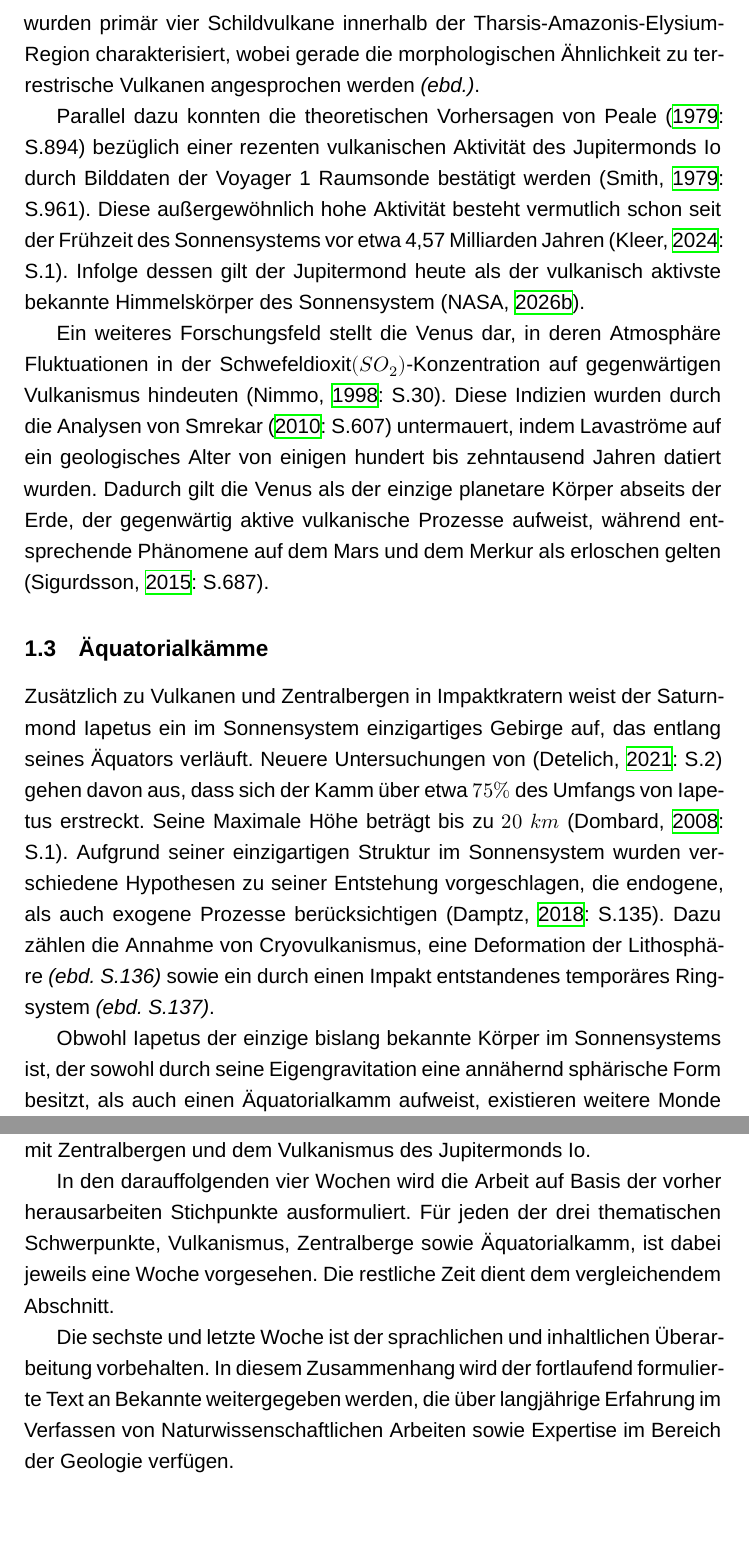
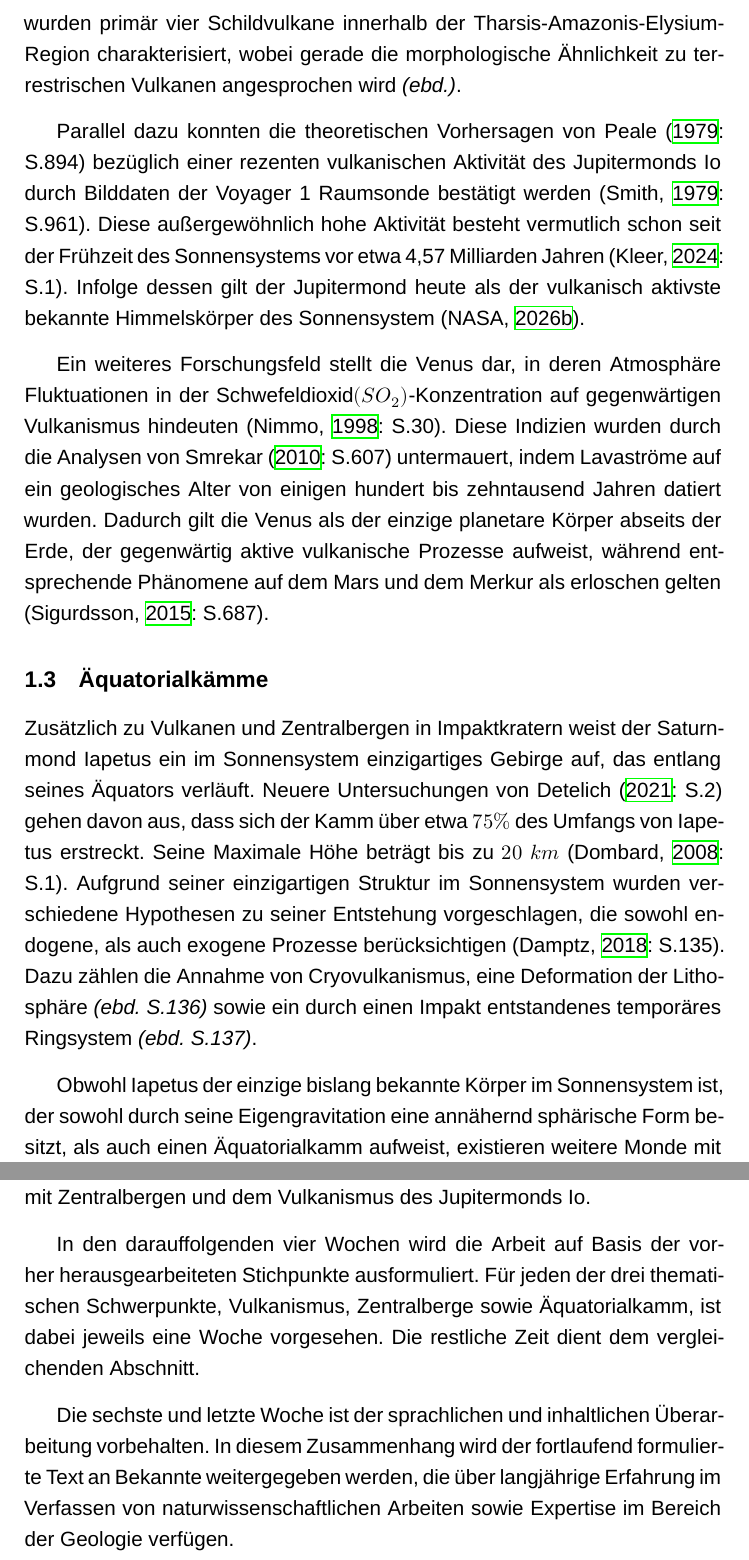
Before and after one commit to Juluma33/Seminararbeit, a LaTeX document (Expose/Expose.tex): two parts of pages 6 and 8 of 10, joined at a grey line, cut so that both start at the same text, the shorter picture padded with empty space. Compiled offline with XeLaTeX; a missing font is replaced by an installed copy or a similar font.

Commit message:
korrekturen

```diff
--- a/Expose/Expose.tex
+++ b/Expose/Expose.tex
@@ -17,6 +17,9 @@
 \usepackage{fontspec}
 \setmainfont{Arial}
 
+
+\usepackage{parskip}         % für eindeutige Absätze
+\usepackage[all]{nowidow}    % gegen verwaiste Zeilen
 
 
 \author{}
@@ -206,8 +209,8 @@ zurückbleibt \ebd[156]. Ein prominentes Beispiel hierfür ist der Chicxulub-Kra
 In der jüngeren Geschichte der Raumfahrt erweiterte sich das Wissen über den extraterrestrischen Vulkanismus stark.
 Die 1971 zum Mars gestartete Mariner 9 Sonde lieferte erstmals zweifelsfreie Belege für vulkanische Aktivitäten auf dem
 roten Planeten \citep[292]{McCauley_1972}. In diesem Zusammenhang wurden primär vier Schildvulkane innerhalb der
-Tharsis-Amazonis-Elysium-Region charakterisiert, wobei gerade die morphologischen Ähnlichkeit zu terrestrische Vulkanen
-angesprochen werden \ebd[].
+Tharsis-Amazonis-Elysium-Region charakterisiert, wobei gerade die morphologische Ähnlichkeit zu terrestrischen Vulkanen
+angesprochen wird \ebd[].
 
 Parallel dazu konnten die theoretischen Vorhersagen von \citet[894]{Peale_1979} bezüglich einer
 rezenten vulkanischen Aktivität des Jupitermonds Io durch Bilddaten der Voyager 1 Raumsonde bestätigt werden \citep[961]{Smith_1979}.
@@ -215,7 +218,7 @@ Diese außergewöhnlich hohe Aktivität besteht vermutlich schon seit der Frühz
 \citep[1]{Kleer_2024}. Infolge dessen gilt der Jupitermond heute als der vulkanisch aktivste
 bekannte Himmelskörper des Sonnensystem \citep[]{NASA_Io}.
 
-Ein weiteres Forschungsfeld stellt die Venus dar, in deren Atmosphäre Fluktuationen in der Schwefeldioxit$(SO_2)$-Konzentration
+Ein weiteres Forschungsfeld stellt die Venus dar, in deren Atmosphäre Fluktuationen in der Schwefeldioxid$(SO_2)$-Konzentration
 auf gegenwärtigen Vulkanismus hindeuten \citep[30]{Nimmo_1998}. Diese Indizien wurden durch die Analysen von
 \citet[607]{Smrekar_2010} untermauert, indem Lavaströme auf ein geologisches Alter von einigen hundert bis zehntausend Jahren
 datiert wurden. Dadurch gilt die Venus als der einzige planetare Körper abseits der Erde, der gegenwärtig aktive vulkanische
@@ -224,14 +227,14 @@ Prozesse aufweist, während entsprechende Phänomene auf dem Mars und dem Merkur
 
 \subsection{Äquatorialkämme}
 Zusätzlich zu Vulkanen und Zentralbergen in Impaktkratern weist der Saturnmond Iapetus ein im Sonnensystem einzigartiges Gebirge auf,
-das entlang seines Äquators verläuft. Neuere Untersuchungen von \citep[2]{Detelich_2021} gehen davon aus,
+das entlang seines Äquators verläuft. Neuere Untersuchungen von \citet[2]{Detelich_2021} gehen davon aus,
 dass sich der Kamm über etwa $75\% $ des Umfangs von Iapetus erstreckt.
 Seine Maximale Höhe beträgt bis zu $20~km$ \citep[1]{Dombard_2008}.
-Aufgrund seiner einzigartigen Struktur im Sonnensystem wurden verschiedene Hypothesen zu seiner Entstehung vorgeschlagen,
-die endogene, als auch exogene Prozesse berücksichtigen \citep[135]{Damptz_2018}. Dazu zählen die Annahme von Cryovulkanismus,
+Aufgrund seiner einzigartigen Struktur im Sonnensystem wurden verschiedene Hypothesen zu seiner Entstehung vorgeschlagen, die
+sowohl endogene, als auch exogene Prozesse berücksichtigen \citep[135]{Damptz_2018}. Dazu zählen die Annahme von Cryovulkanismus,
 eine Deformation der Lithosphäre \ebd[136] sowie ein durch einen Impakt entstandenes temporäres Ringsystem \ebd[137].
 
-Obwohl Iapetus der einzige bislang bekannte Körper im Sonnensystems ist, der sowohl durch seine Eigengravitation eine annähernd
+Obwohl Iapetus der einzige bislang bekannte Körper im Sonnensystem ist, der sowohl durch seine Eigengravitation eine annähernd
 sphärische Form besitzt, als auch einen Äquatorialkamm aufweist, existieren weitere Monde mit vergleichbaren Strukturen
 \citep[1]{Quillen_2021}. Im Unterschied zu Iapetus wird die Entstehung der Kämme von den beiden Saturnmonden Pan und Atlas
 auf die Akkretion (ein Ansammeln) von Material aus Saturns Ringen zurückgeführt \ebd[2].
@@ -285,13 +288,13 @@ Die erste Woche ist ausschließlich der intensiven Recherche gewidmet. Bereits v
 gesichtet und relevante Informationen in strukturierter Form zusammengetragen. Darüber hinaus werden ergänzende Quellen recherchiert,
 insbesondere Beispiele zu Kratern mit Zentralbergen und dem Vulkanismus des Jupitermonds Io.
 
-In den darauffolgenden vier Wochen wird die Arbeit auf Basis der vorher herausarbeiten Stichpunkte ausformuliert.
-Für jeden der drei thematischen Schwerpunkte, Vulkanismus, Zentralberge sowie Äquatorialkamm, ist dabei jeweils eine Woche vorgesehen.
-Die restliche Zeit dient dem vergleichendem Abschnitt.
+In den darauffolgenden vier Wochen wird die Arbeit auf Basis der vorher herausgearbeiteten Stichpunkte ausformuliert.
+Für jeden der drei thematischen Schwerpunkte, Vulkanismus, Zentralberge sowie Äquatorialkamm, ist dabei jeweils eine Woche
+vorgesehen. Die restliche Zeit dient dem vergleichenden Abschnitt.
 
 Die sechste und letzte Woche ist der sprachlichen und inhaltlichen Überarbeitung vorbehalten.
 In diesem Zusammenhang wird der fortlaufend formulierte Text an Bekannte weitergegeben werden, die über langjährige Erfahrung
-im Verfassen von Naturwissenschaftlichen Arbeiten sowie Expertise im Bereich der Geologie verfügen.
+im Verfassen von naturwissenschaftlichen Arbeiten sowie Expertise im Bereich der Geologie verfügen.
 
 
 
```
Also changed, not shown: Expose/Expose.pdf, Expose/Expose.tex (8 more changed lines).
